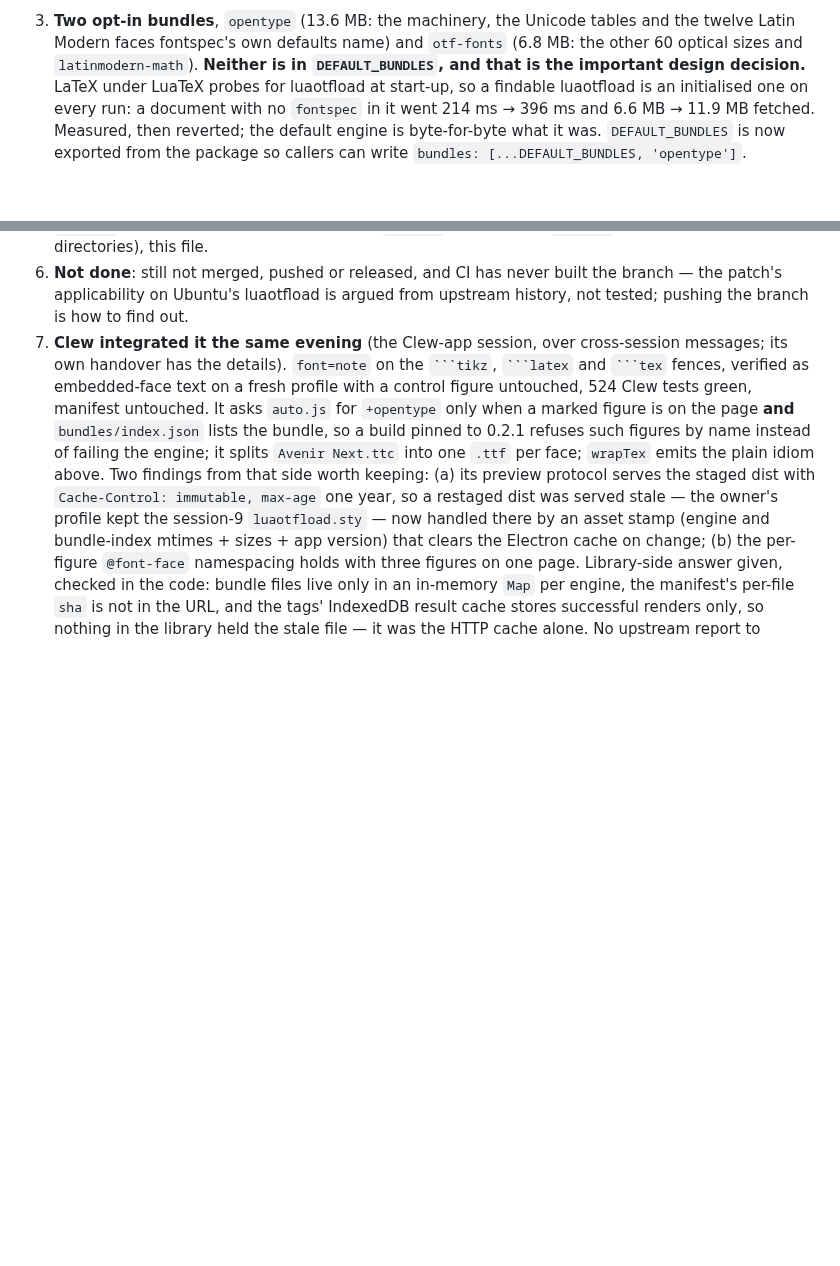
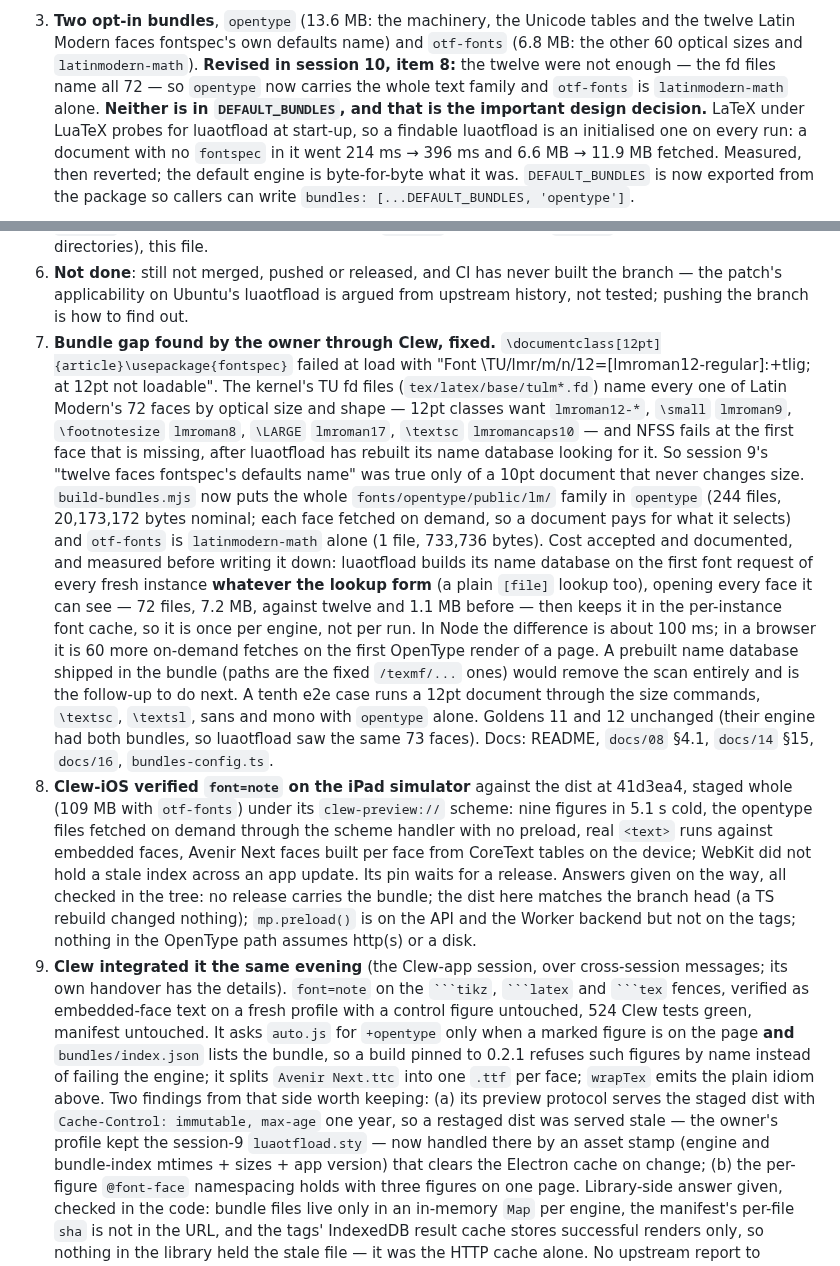
Before and after one commit to jmckalex/mp-tikz-wasm, a Markdown page: HANDOVER.md, 2 parts joined by grey strips. GitHub-like rendering; blank space fills up the shorter version.

Commit message:
handover: the bundle gap and its fix, and Clew-iOS's verification
Session 10 items 7 and 8: the twelve-face cut of the opentype bundle
failing every non-10pt class, the measurement that the fd files name all
72 faces, the fix and its per-instance scan cost, and the iPad session's
end-to-end verification against the branch's dist (nine figures in 5.1 s
cold through its custom scheme, no preload needed). Session 9's bundle
description points at the revision.

Co-Authored-By: Claude Fable 5.1 <noreply@anthropic.com>
Claude-Session: https://claude.ai/code/session_01GtDrtNSfP34nrWEUo3Br5e

`````diff
--- a/HANDOVER.md
+++ b/HANDOVER.md
@@ -393,6 +393,9 @@ tree is clean.
 3. **Two opt-in bundles**, `opentype` (13.6 MB: the machinery, the Unicode
    tables and the twelve Latin Modern faces fontspec's own defaults name) and
    `otf-fonts` (6.8 MB: the other 60 optical sizes and `latinmodern-math`).
+   **Revised in session 10, item 8:** the twelve were not enough — the fd
+   files name all 72 — so `opentype` now carries the whole text family and
+   `otf-fonts` is `latinmodern-math` alone.
    **Neither is in `DEFAULT_BUNDLES`, and that is the important design
    decision.** LaTeX under LuaTeX probes for luaotfload at start-up, so a
    findable luaotfload is an initialised one on every run: a document with no
@@ -584,7 +587,45 @@ tree is clean.
    built the branch — the patch's applicability on Ubuntu's luaotfload is
    argued from upstream history, not tested; pushing the branch is how to
    find out.
-7. **Clew integrated it the same evening** (the Clew-app session, over
+7. **Bundle gap found by the owner through Clew, fixed.**
+   `\documentclass[12pt]{article}\usepackage{fontspec}` failed at load with
+   "Font \TU/lmr/m/n/12=[lmroman12-regular]:+tlig; at 12pt not loadable". The
+   kernel's TU fd files (`tex/latex/base/tulm*.fd`) name every one of Latin
+   Modern's 72 faces by optical size and shape — 12pt classes want
+   `lmroman12-*`, `\small` `lmroman9`, `\footnotesize` `lmroman8`, `\LARGE`
+   `lmroman17`, `\textsc` `lmromancaps10` — and NFSS fails at the first face
+   that is missing, after luaotfload has rebuilt its name database looking
+   for it. So session 9's "twelve faces fontspec's defaults name" was true
+   only of a 10pt document that never changes size. `build-bundles.mjs` now
+   puts the whole `fonts/opentype/public/lm/` family in `opentype` (244
+   files, 20,173,172 bytes nominal; each face fetched on demand, so a
+   document pays for what it selects) and `otf-fonts` is `latinmodern-math`
+   alone (1 file, 733,736 bytes). Cost accepted and documented, and measured
+   before writing it down: luaotfload builds its name database on the first
+   font request of every fresh instance **whatever the lookup form** (a
+   plain `[file]` lookup too), opening every face it can see — 72 files,
+   7.2 MB, against twelve and 1.1 MB before — then keeps it in the
+   per-instance font cache, so it is once per engine, not per run. In Node
+   the difference is about 100 ms; in a browser it is 60 more on-demand
+   fetches on the first OpenType render of a page. A prebuilt name database
+   shipped in the bundle (paths are the fixed `/texmf/...` ones) would remove
+   the scan entirely and is the follow-up to do next. A tenth e2e case
+   runs a 12pt document through the size commands, `\textsc`, `\textsl`,
+   sans and mono with `opentype` alone. Goldens 11 and 12 unchanged (their
+   engine had both bundles, so luaotfload saw the same 73 faces). Docs:
+   README, `docs/08` §4.1, `docs/14` §15, `docs/16`, `bundles-config.ts`.
+8. **Clew-iOS verified `font=note` on the iPad simulator** against the dist
+   at 41d3ea4, staged whole (109 MB with `otf-fonts`) under its
+   `clew-preview://` scheme: nine figures in 5.1 s cold, the opentype files
+   fetched on demand through the scheme handler with no preload, real
+   `<text>` runs against embedded faces, Avenir Next faces built per face
+   from CoreText tables on the device; WebKit did not hold a stale index
+   across an app update. Its pin waits for a release. Answers given on the
+   way, all checked in the tree: no release carries the bundle; the dist
+   here matches the branch head (a TS rebuild changed nothing); `mp.preload()`
+   is on the API and the Worker backend but not on the tags; nothing in the
+   OpenType path assumes http(s) or a disk.
+9. **Clew integrated it the same evening** (the Clew-app session, over
    cross-session messages; its own handover has the details). `font=note`
    on the ```` ```tikz ````, ```` ```latex ```` and ```` ```tex ```` fences,
    verified as embedded-face text on a fresh profile with a control figure
`````
